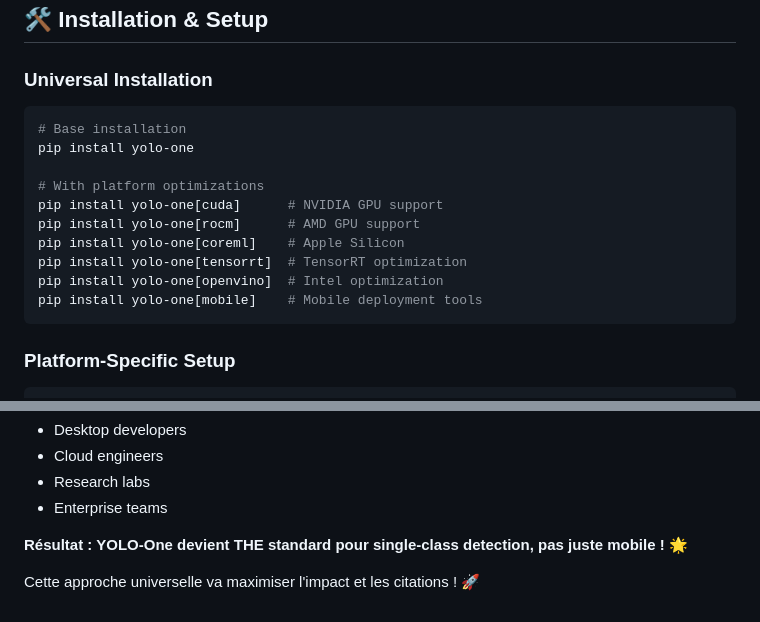
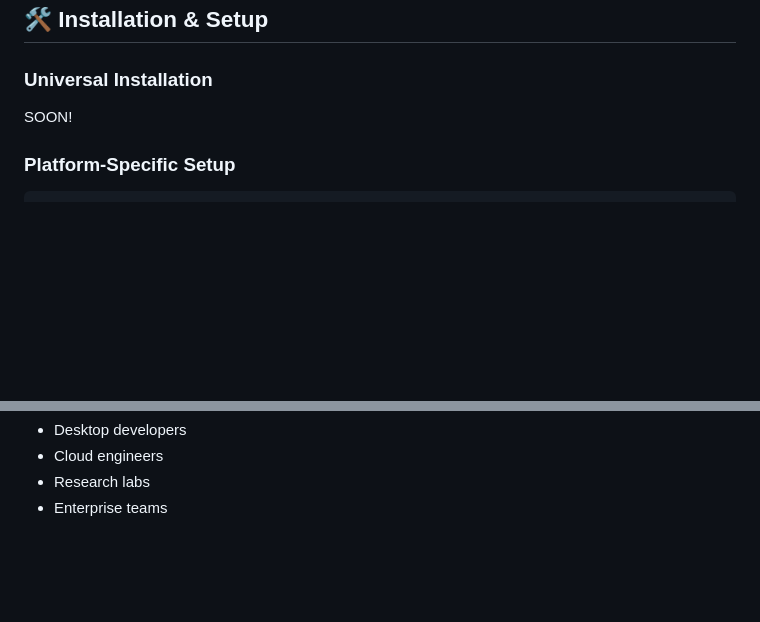
Before and after one commit to IAtrax/YOLO-One, a Markdown page: README.md, 2 parts joined by grey strips. Drawn GitHub-style; blank space fills up the shorter version.

Commit message:
Update README.md
add readme

````diff
--- a/README.md
+++ b/README.md
@@ -268,19 +268,7 @@ model.export(format='xilinx_dpu',
 ## 🛠️ Installation & Setup
 
 ### Universal Installation
-```bash
-# Base installation
-pip install yolo-one
-
-# With platform optimizations
-pip install yolo-one[cuda]      # NVIDIA GPU support
-pip install yolo-one[rocm]      # AMD GPU support
-pip install yolo-one[coreml]    # Apple Silicon
-pip install yolo-one[tensorrt]  # TensorRT optimization
-pip install yolo-one[openvino]  # Intel optimization
-pip install yolo-one[mobile]    # Mobile deployment tools
-```
-
+SOON!
 ### Platform-Specific Setup
 ```bash
 # Edge/IoT devices
@@ -346,7 +334,3 @@ pip install yolo-one[dev]
 - Cloud engineers
 - Research labs
 - Enterprise teams
-
-**Résultat : YOLO-One devient THE standard pour single-class detection, pas juste mobile ! 🌟**
-
-Cette approche universelle va maximiser l'impact et les citations ! 🚀
````
